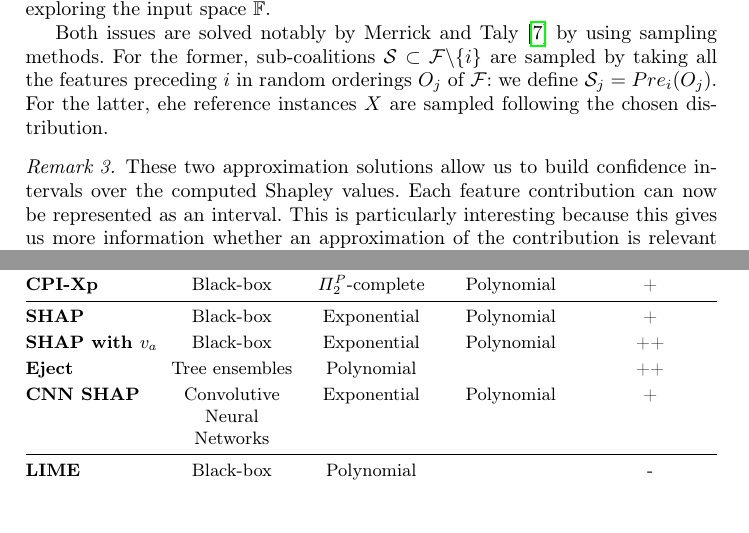
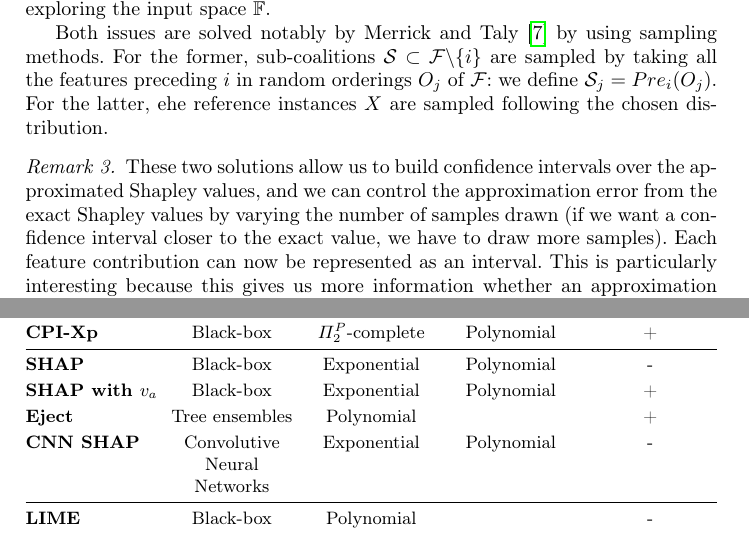
Before and after one commit to winston2968/Projet-TIR, a LaTeX paper (report/main.tex, which reads report/sections/SHAP_scores.tex, report/sections/conclusion.tex): two parts of pages 9 and 17 of 19, joined at a grey line, cut so that both start at the same text, the shorter picture padded with empty space. Compiled offline with pdfLaTeX.

Commit message:
corrections SHAP

```diff
--- a/report/sections/SHAP_scores.tex
+++ b/report/sections/SHAP_scores.tex
@@ -119,7 +119,7 @@ features preceding $i$ in random orderings $O_j$ of $\mF$: we define $\mS_j = Pr
 ehe reference instances $X$ are sampled following the chosen distribution.
 
 \begin{remark}
-    These two approximation solutions allow us to build confidence intervals over the computed Shapley values.
+    These two solutions allow us to build confidence intervals over the approximated Shapley values, and we can control the approximation error from the exact Shapley values by varying the number of samples drawn (if we want a confidence interval closer to the exact value, we have to draw more samples).
     Each feature contribution can now be represented as an interval. This is particularly interesting because
     this gives us more information whether an approximation of the contribution is relevant or not. If a Shapley
     value is approximated to be close to zero, its confidence interval may take values from negatives to positives
--- a/report/sections/conclusion.tex
+++ b/report/sections/conclusion.tex
@@ -31,16 +31,16 @@ Table \ref{tab:comparaison_xai} shows a comparison of all the previously mention
 
         \midrule
 
-        \textbf{SHAP} & Black-box & Exponential & Polynomial & + \\
+        \textbf{SHAP} & Black-box & Exponential & Polynomial & - \\
         \addlinespace[2pt]
 
-        \textbf{SHAP with $v_a$} & Black-box & Exponential & Polynomial & ++ \\
+        \textbf{SHAP with $v_a$} & Black-box & Exponential & Polynomial & + \\
         \addlinespace[2pt]
 
-        \textbf{Eject} & Tree ensembles & Polynomial & & ++ \\
+        \textbf{Eject} & Tree ensembles & Polynomial & & + \\
         \addlinespace[2pt]
 
-        \textbf{CNN SHAP} & Convolutive Neural Networks & Exponential & Polynomial & + \\
+        \textbf{CNN SHAP} & Convolutive Neural Networks & Exponential & Polynomial & - \\
 
         \midrule
 
```
Also changed, not shown: report/main.pdf, 2 other files.
